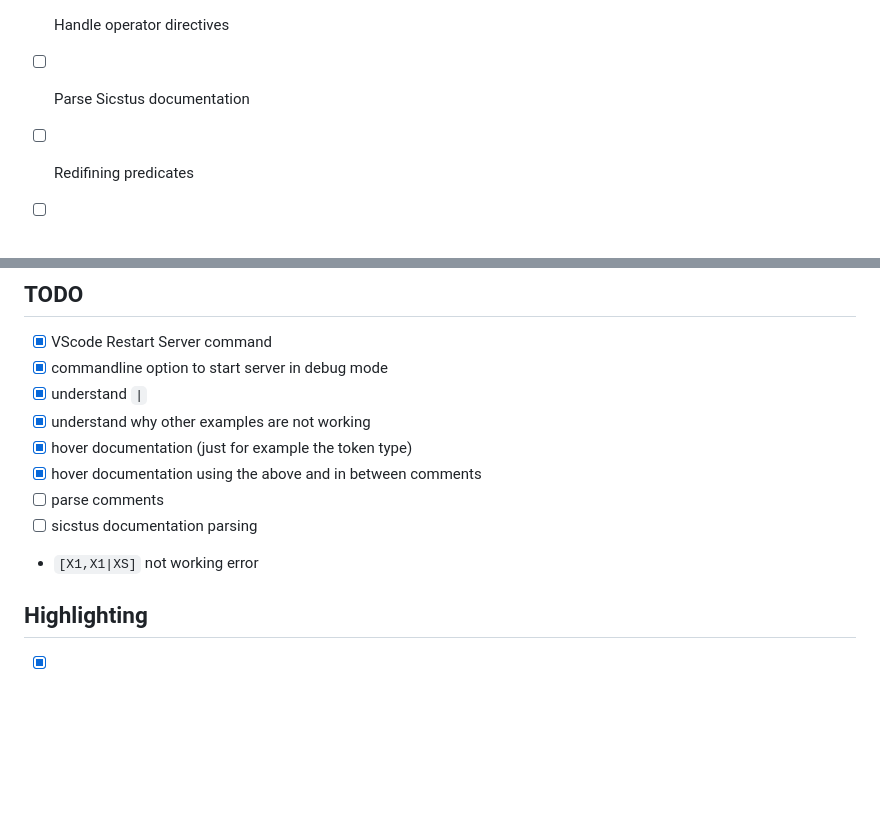
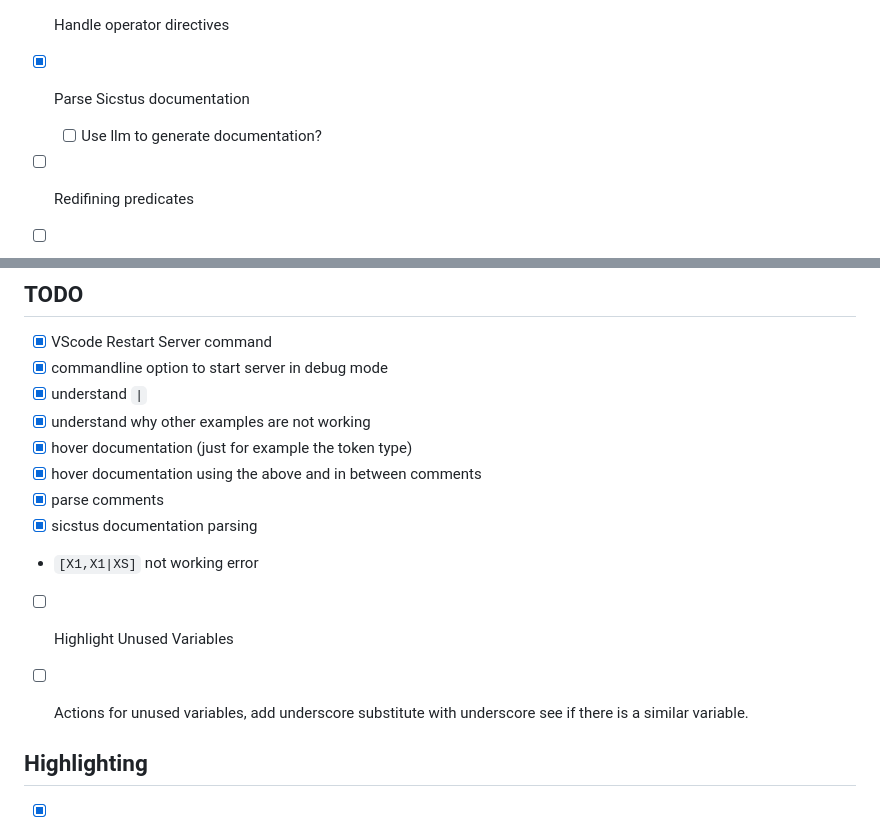
Before and after one commit to pfpo/pls, a Markdown page: README.md, 2 parts joined by grey strips. GitHub-like rendering; blank space fills up the shorter version.

```diff
--- a/README.md
+++ b/README.md
@@ -79,7 +79,8 @@ Warning:    Use :- discontiguous list/1. to suppress this message
 - [ ] Handle dynamic directives
 - [ ] Handle operator directives
 
-- [ ] Parse Sicstus documentation
+- [x] Parse Sicstus documentation
+    -  [ ] Use llm to generate documentation?
 - [ ] Redifining predicates
 - [ ] handling is operator
     - Lhs must be a variable that is not grounded
@@ -121,9 +122,13 @@ Warning:    Use :- discontiguous list/1. to suppress this message
 - [x] understand why other examples are not working
 - [x] hover documentation (just for example the token type)
 - [x] hover documentation using the above and in between comments
-- [ ] parse comments
-- [ ] sicstus documentation parsing
+- [x] parse comments
+- [x] sicstus documentation parsing
 - `[X1,X1|XS]` not working error
+
+- [ ]  Highlight Unused Variables
+- [ ]  Actions for unused variables, add underscore substitute with underscore see if there is a similar variable.
+
 
 ## Highlighting
 
```
Also changed, not shown: other parts of README.md (+1 -1 lines).
